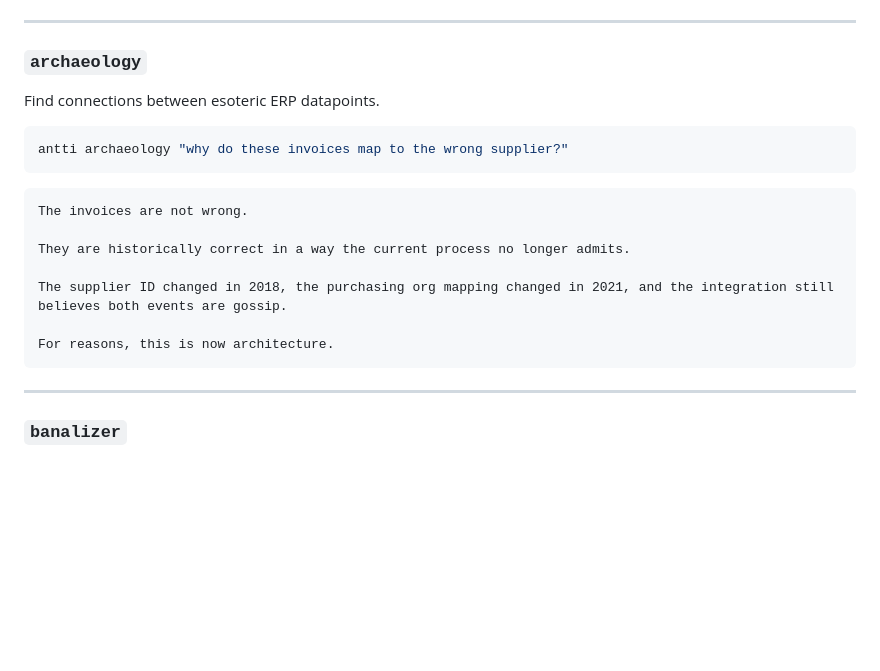
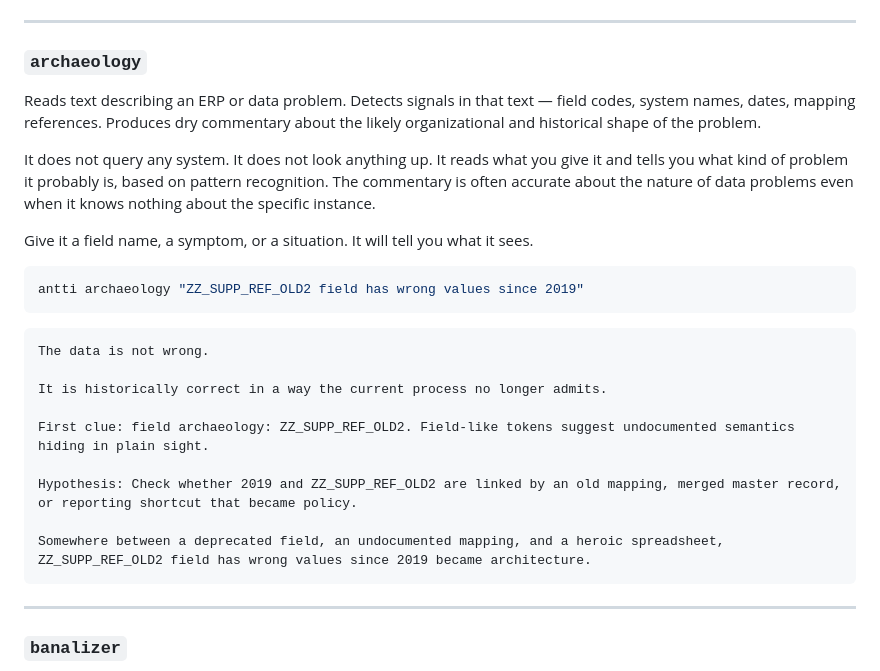
Before and after one commit to epical-antti-syvanne/antti-stack, a Markdown page: README.md, the part around the change. Drawn GitHub-style; blank space fills up the shorter version.

Commit message:
docs: archaeology — honest description, actual output, no fabricated data lookups

````diff
--- a/README.md
+++ b/README.md
@@ -250,20 +250,26 @@ Excel conditional formatting plays the quirky best friend.
 ---
 
 ### `archaeology`
-Find connections between esoteric ERP datapoints.
+Reads text describing an ERP or data problem. Detects signals in that text — field codes, system names, dates, mapping references. Produces dry commentary about the likely organizational and historical shape of the problem.
+
+It does not query any system. It does not look anything up. It reads what you give it and tells you what kind of problem it probably is, based on pattern recognition. The commentary is often accurate about the nature of data problems even when it knows nothing about the specific instance.
+
+Give it a field name, a symptom, or a situation. It will tell you what it sees.
 
 ```bash
-antti archaeology "why do these invoices map to the wrong supplier?"
+antti archaeology "ZZ_SUPP_REF_OLD2 field has wrong values since 2019"
 ```
 
 ```text
-The invoices are not wrong.
+The data is not wrong.
 
-They are historically correct in a way the current process no longer admits.
+It is historically correct in a way the current process no longer admits.
 
-The supplier ID changed in 2018, the purchasing org mapping changed in 2021, and the integration still believes both events are gossip.
+First clue: field archaeology: ZZ_SUPP_REF_OLD2. Field-like tokens suggest undocumented semantics hiding in plain sight.
 
-For reasons, this is now architecture.
+Hypothesis: Check whether 2019 and ZZ_SUPP_REF_OLD2 are linked by an old mapping, merged master record, or reporting shortcut that became policy.
+
+Somewhere between a deprecated field, an undocumented mapping, and a heroic spreadsheet, ZZ_SUPP_REF_OLD2 field has wrong values since 2019 became architecture.
 ```
 
 ---
````
